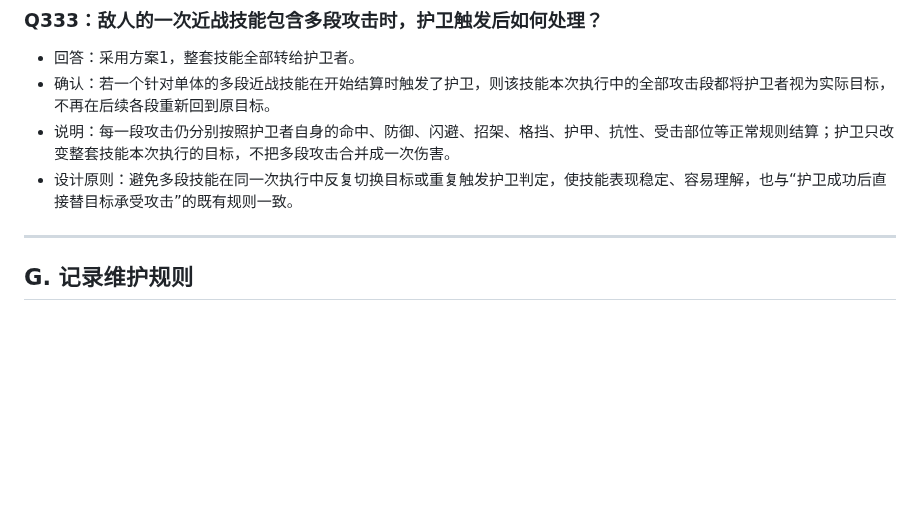
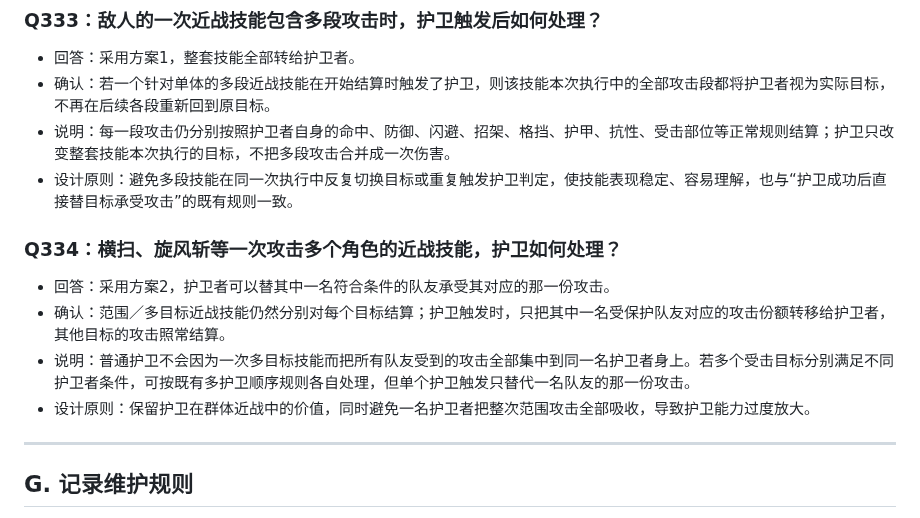
Before and after one commit to Kinkairy/blackstone-h5, a Markdown page: docs/design-interview.md, the part around the change. Rendered like a GitHub page; blank space fills up the shorter version.

Commit message:
docs: record Q334 guard one target in multi-target melee

```diff
--- a/docs/design-interview.md
+++ b/docs/design-interview.md
@@ -1360,6 +1360,13 @@
 - 说明：每一段攻击仍分别按照护卫者自身的命中、防御、闪避、招架、格挡、护甲、抗性、受击部位等正常规则结算；护卫只改变整套技能本次执行的目标，不把多段攻击合并成一次伤害。
 - 设计原则：避免多段技能在同一次执行中反复切换目标或重复触发护卫判定，使技能表现稳定、容易理解，也与“护卫成功后直接替目标承受攻击”的既有规则一致。
 
+
+### Q334：横扫、旋风斩等一次攻击多个角色的近战技能，护卫如何处理？
+- 回答：采用方案2，护卫者可以替其中一名符合条件的队友承受其对应的那一份攻击。
+- 确认：范围／多目标近战技能仍然分别对每个目标结算；护卫触发时，只把其中一名受保护队友对应的攻击份额转移给护卫者，其他目标的攻击照常结算。
+- 说明：普通护卫不会因为一次多目标技能而把所有队友受到的攻击全部集中到同一名护卫者身上。若多个受击目标分别满足不同护卫者条件，可按既有多护卫顺序规则各自处理，但单个护卫触发只替代一名队友的那一份攻击。
+- 设计原则：保留护卫在群体近战中的价值，同时避免一名护卫者把整次范围攻击全部吸收，导致护卫能力过度放大。
+
 ---
 
 ## G. 记录维护规则
```
